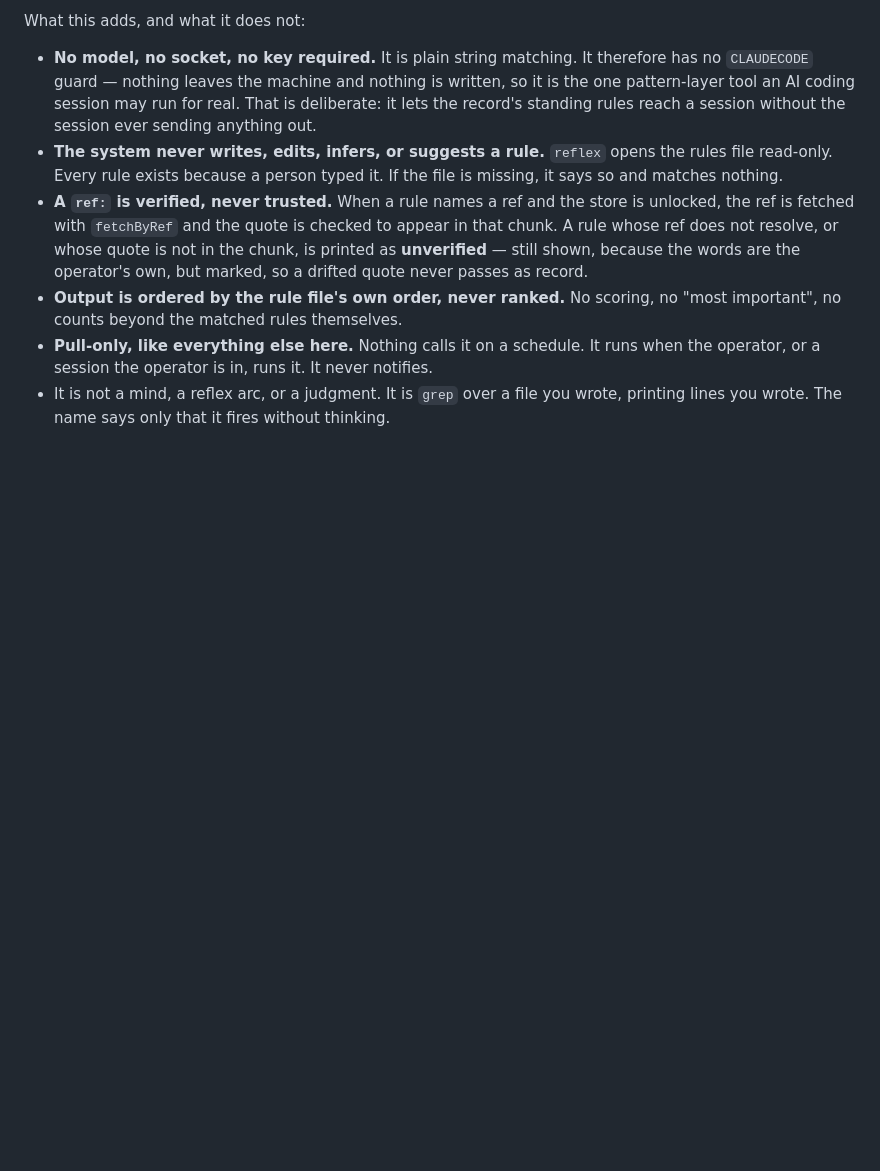
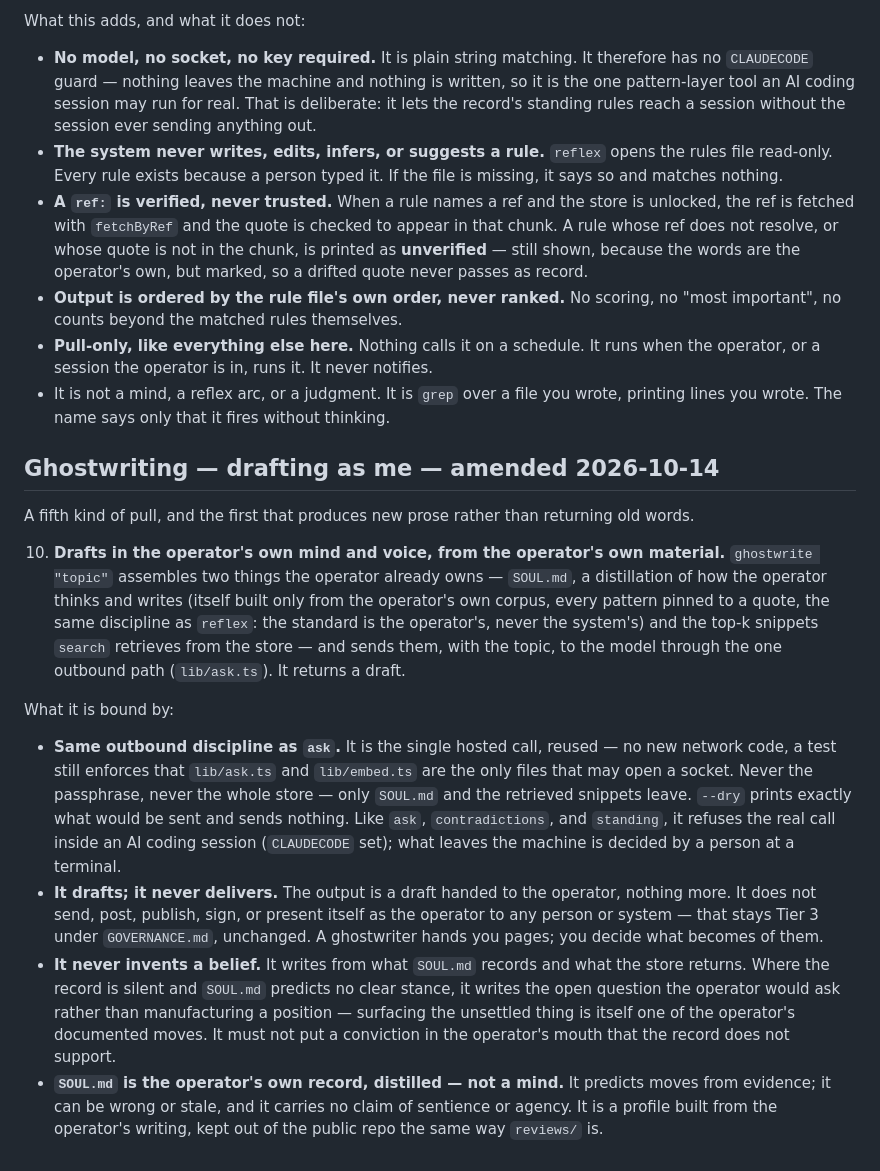
Before and after one commit to ceyre-boop/ai-memory, a Markdown page: CONSTRAINTS.md, the part around the change. GitHub-like rendering; blank space fills up the shorter version.

Commit message:
docs: ghostwrite — drafting as the operator from SOUL + record
Amend first (docs before code): a fifth pull that produces prose. ghostwrite sends
SOUL.md (the operator's own distilled profile) + retrieved snippets through the single
ask outbound path and returns a draft. Same discipline as ask: never passphrase/whole
store, --dry sends nothing, CLAUDECODE-guarded human act. It drafts, never delivers
(no send/post/sign — stays Tier 3); never invents a belief the record doesn't support.
SOUL.md is the record distilled, not a mind, kept out of the public repo like reviews/.

```diff
--- a/CONSTRAINTS.md
+++ b/CONSTRAINTS.md
@@ -191,3 +191,34 @@ What this adds, and what it does not:
   operator, or a session the operator is in, runs it. It never notifies.
 - It is not a mind, a reflex arc, or a judgment. It is `grep` over a file you wrote, printing lines
   you wrote. The name says only that it fires without thinking.
+
+## Ghostwriting — drafting as me — amended 2026-10-14
+
+A fifth kind of pull, and the first that produces new prose rather than returning old words.
+
+10. **Drafts in the operator's own mind and voice, from the operator's own material.**
+   `ghostwrite "topic"` assembles two things the operator already owns — `SOUL.md`, a distillation of
+   how the operator thinks and writes (itself built only from the operator's own corpus, every pattern
+   pinned to a quote, the same discipline as `reflex`: the standard is the operator's, never the
+   system's) and the top-k snippets `search` retrieves from the store — and sends them, with the topic,
+   to the model through the one outbound path (`lib/ask.ts`). It returns a draft.
+
+What it is bound by:
+
+- **Same outbound discipline as `ask`.** It is the single hosted call, reused — no new network code, a
+  test still enforces that `lib/ask.ts` and `lib/embed.ts` are the only files that may open a socket.
+  Never the passphrase, never the whole store — only `SOUL.md` and the retrieved snippets leave. `--dry`
+  prints exactly what would be sent and sends nothing. Like `ask`, `contradictions`, and `standing`, it
+  refuses the real call inside an AI coding session (`CLAUDECODE` set); what leaves the machine is
+  decided by a person at a terminal.
+- **It drafts; it never delivers.** The output is a draft handed to the operator, nothing more. It does
+  not send, post, publish, sign, or present itself as the operator to any person or system — that stays
+  Tier 3 under `GOVERNANCE.md`, unchanged. A ghostwriter hands you pages; you decide what becomes of them.
+- **It never invents a belief.** It writes from what `SOUL.md` records and what the store returns. Where
+  the record is silent and `SOUL.md` predicts no clear stance, it writes the open question the operator
+  would ask rather than manufacturing a position — surfacing the unsettled thing is itself one of the
+  operator's documented moves. It must not put a conviction in the operator's mouth that the record does
+  not support.
+- **`SOUL.md` is the operator's own record, distilled — not a mind.** It predicts moves from evidence; it
+  can be wrong or stale, and it carries no claim of sentience or agency. It is a profile built from the
+  operator's writing, kept out of the public repo the same way `reviews/` is.
```
Also changed, not shown: GOVERNANCE.md (+7 -0 lines).
